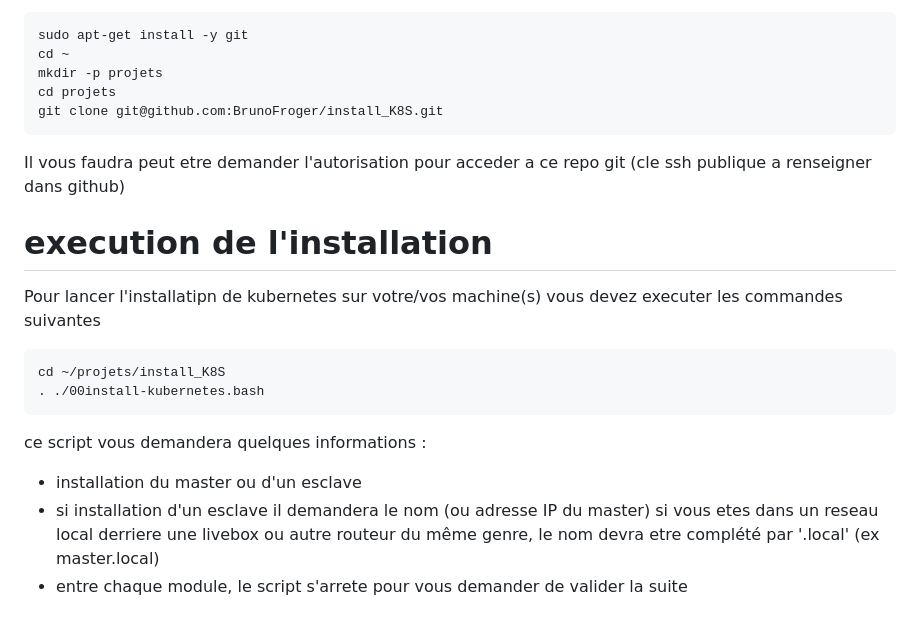
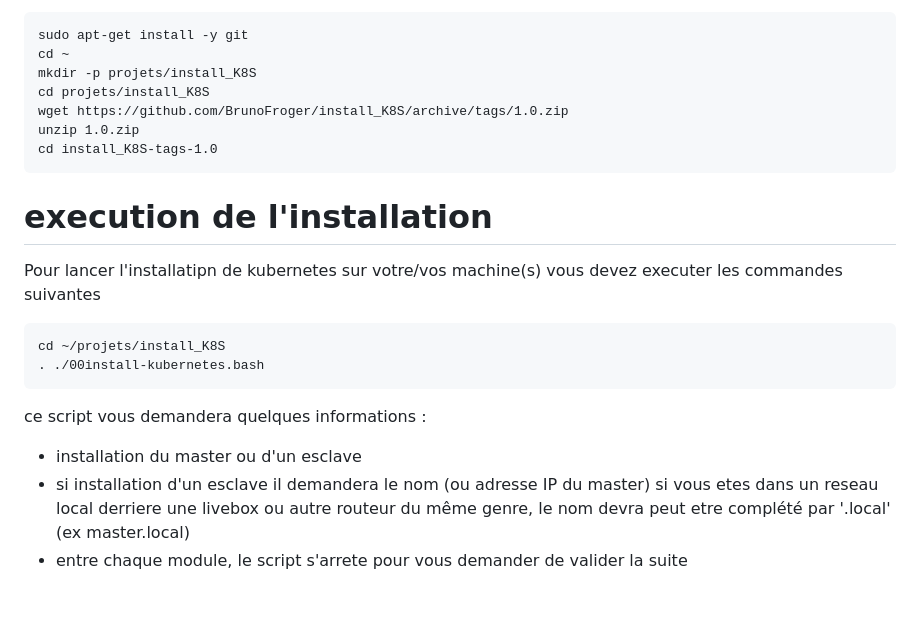
Before and after one commit to BrunoFroger/install_K8S, a Markdown page: README.md, the part around the change. GitHub-like rendering.

Commit message:
update script et doc

````diff
--- a/README.md
+++ b/README.md
@@ -73,12 +73,12 @@ Demandez au proprietaire du compte de opier pour vos votre cle publique ou si vo
 ```
 sudo apt-get install -y git
 cd ~
-mkdir -p projets
-cd projets
-git clone git@github.com:BrunoFroger/install_K8S.git
+mkdir -p projets/install_K8S
+cd projets/install_K8S
+wget https://github.com/BrunoFroger/install_K8S/archive/tags/1.0.zip
+unzip 1.0.zip
+cd install_K8S-tags-1.0
 ```
-
-Il vous faudra peut etre demander l'autorisation pour acceder a ce repo git (cle ssh publique a renseigner dans github)
 
 # execution de l'installation
 
@@ -93,5 +93,5 @@ cd ~/projets/install_K8S
 ce script vous demandera quelques informations :
 
 - installation du master ou d'un esclave
-- si installation d'un esclave il demandera le nom (ou adresse IP du master) si vous etes dans un reseau local derriere une livebox ou autre routeur du même genre, le nom devra etre complété par '.local' (ex master.local)
+- si installation d'un esclave il demandera le nom (ou adresse IP du master) si vous etes dans un reseau local derriere une livebox ou autre routeur du même genre, le nom devra peut etre complété par '.local' (ex master.local)
 - entre chaque module, le script s'arrete pour vous demander de valider la suite
````
